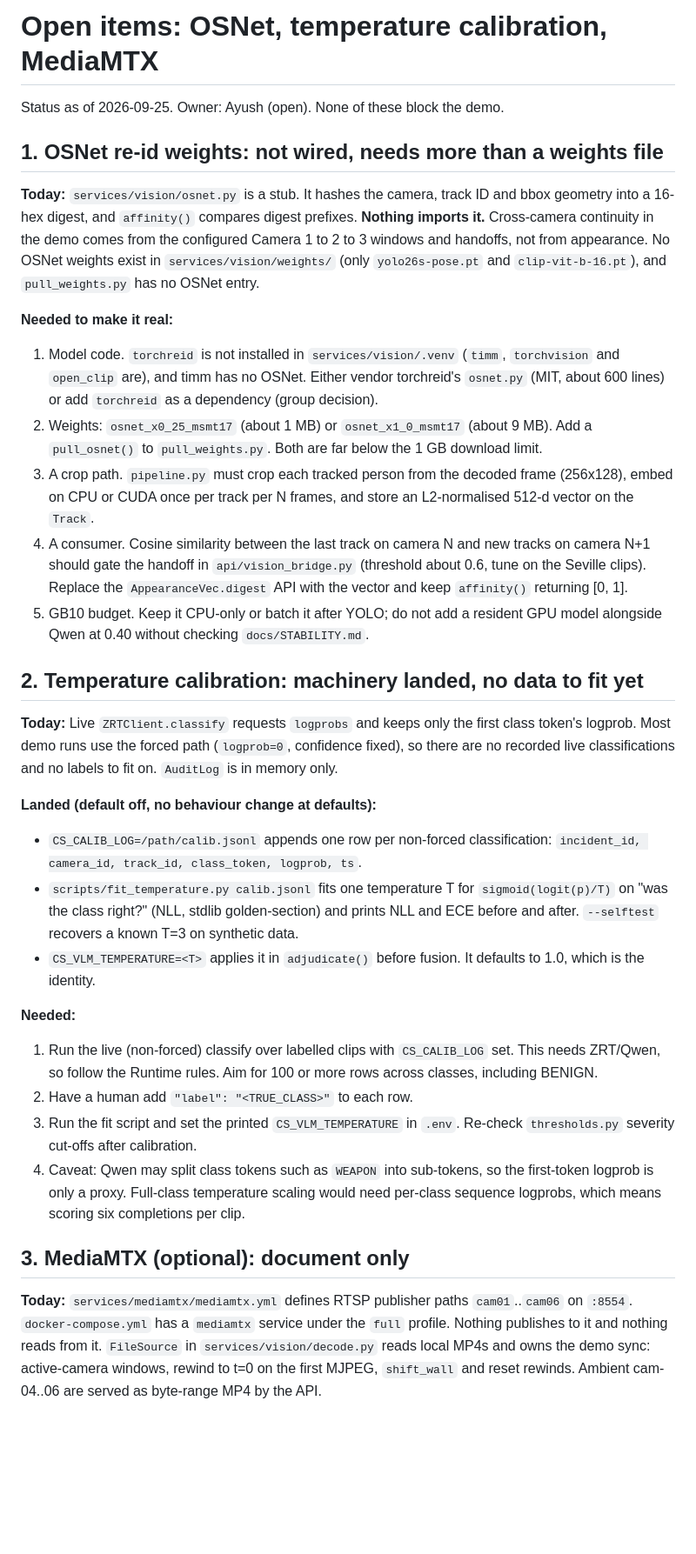
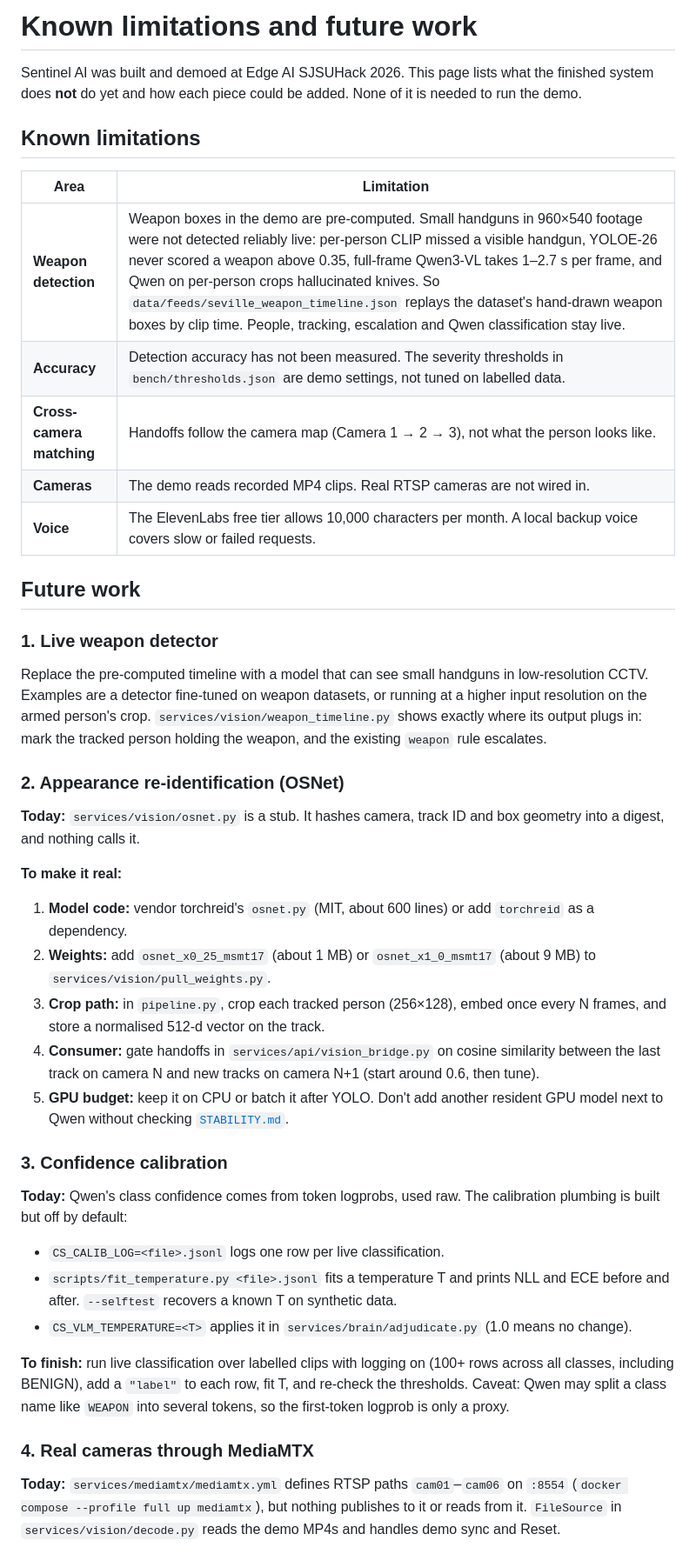
Before and after one commit to patel-manav20/Sentinel-AI, a Markdown page: docs/OPEN_ML_ITEMS.md, the part around one of its changes. Shown at 87% size. Drawn GitHub-style; blank space fills up the shorter version.

Commit message:
docs: turn open ML items into known limitations and future work
Rewrites the internal to-do list as a public page for the finished project and links it from the README.

Co-Authored-By: Claude Opus 5.5 <noreply@anthropic.com>

```diff
--- a/docs/OPEN_ML_ITEMS.md
+++ b/docs/OPEN_ML_ITEMS.md
@@ -1,34 +1,40 @@
-# Open items: OSNet, temperature calibration, MediaMTX
+# Known limitations and future work
 
-Status as of 2026-09-25. Owner: Ayush (open). None of these block the demo.
+Sentinel AI was built and demoed at Edge AI SJSUHack 2026. This page lists what the finished system does **not** do yet and how each piece could be added. None of it is needed to run the demo.
 
-## 1. OSNet re-id weights: not wired, needs more than a weights file
+## Known limitations
 
-**Today:** `services/vision/osnet.py` is a stub. It hashes the camera, track ID and bbox geometry into a 16-hex digest, and `affinity()` compares digest prefixes. **Nothing imports it.** Cross-camera continuity in the demo comes from the configured Camera 1 to 2 to 3 windows and handoffs, not from appearance. No OSNet weights exist in `services/vision/weights/` (only `yolo26s-pose.pt` and `clip-vit-b-16.pt`), and `pull_weights.py` has no OSNet entry.
+| Area | Limitation |
+|---|---|
+| **Weapon detection** | Weapon boxes in the demo are pre-computed. Small handguns in 960×540 footage were not detected reliably live: per-person CLIP missed a visible handgun, YOLOE-26 never scored a weapon above 0.35, full-frame Qwen3-VL takes 1–2.7 s per frame, and Qwen on per-person crops hallucinated knives. So `data/feeds/seville_weapon_timeline.json` replays the dataset's hand-drawn weapon boxes by clip time. People, tracking, escalation and Qwen classification stay live. |
+| **Accuracy** | Detection accuracy has not been measured. The severity thresholds in `bench/thresholds.json` are demo settings, not tuned on labelled data. |
+| **Cross-camera matching** | Handoffs follow the camera map (Camera 1 → 2 → 3), not what the person looks like. |
+| **Cameras** | The demo reads recorded MP4 clips. Real RTSP cameras are not wired in. |
+| **Voice** | The ElevenLabs free tier allows 10,000 characters per month. A local backup voice covers slow or failed requests. |
 
-**Needed to make it real:**
-1. Model code. `torchreid` is not installed in `services/vision/.venv` (`timm`, `torchvision` and `open_clip` are), and timm has no OSNet. Either vendor torchreid's `osnet.py` (MIT, about 600 lines) or add `torchreid` as a dependency (group decision).
-2. Weights: `osnet_x0_25_msmt17` (about 1 MB) or `osnet_x1_0_msmt17` (about 9 MB). Add a `pull_osnet()` to `pull_weights.py`. Both are far below the 1 GB download limit.
-3. A crop path. `pipeline.py` must crop each tracked person from the decoded frame (256x128), embed on CPU or CUDA once per track per N frames, and store an L2-normalised 512-d vector on the `Track`.
-4. A consumer. Cosine similarity between the last track on camera N and new tracks on camera N+1 should gate the handoff in `api/vision_bridge.py` (threshold about 0.6, tune on the Seville clips). Replace the `AppearanceVec.digest` API with the vector and keep `affinity()` returning [0, 1].
-5. GB10 budget. Keep it CPU-only or batch it after YOLO; do not add a resident GPU model alongside Qwen at 0.40 without checking `docs/STABILITY.md`.
+## Future work
 
-## 2. Temperature calibration: machinery landed, no data to fit yet
+### 1. Live weapon detector
+Replace the pre-computed timeline with a model that can see small handguns in low-resolution CCTV. Examples are a detector fine-tuned on weapon datasets, or running at a higher input resolution on the armed person's crop. `services/vision/weapon_timeline.py` shows exactly where its output plugs in: mark the tracked person holding the weapon, and the existing `weapon` rule escalates.
 
-**Today:** Live `ZRTClient.classify` requests `logprobs` and keeps only the first class token's logprob. Most demo runs use the forced path (`logprob=0`, confidence fixed), so there are no recorded live classifications and no labels to fit on. `AuditLog` is in memory only.
+### 2. Appearance re-identification (OSNet)
+**Today:** `services/vision/osnet.py` is a stub. It hashes camera, track ID and box geometry into a digest, and nothing calls it.
 
-**Landed (default off, no behaviour change at defaults):**
-- `CS_CALIB_LOG=/path/calib.jsonl` appends one row per non-forced classification: `incident_id, camera_id, track_id, class_token, logprob, ts`.
-- `scripts/fit_temperature.py calib.jsonl` fits one temperature T for `sigmoid(logit(p)/T)` on "was the class right?" (NLL, stdlib golden-section) and prints NLL and ECE before and after. `--selftest` recovers a known T=3 on synthetic data.
-- `CS_VLM_TEMPERATURE=<T>` applies it in `adjudicate()` before fusion. It defaults to 1.0, which is the identity.
+**To make it real:**
+1. **Model code:** vendor torchreid's `osnet.py` (MIT, about 600 lines) or add `torchreid` as a dependency.
+2. **Weights:** add `osnet_x0_25_msmt17` (about 1 MB) or `osnet_x1_0_msmt17` (about 9 MB) to `services/vision/pull_weights.py`.
+3. **Crop path:** in `pipeline.py`, crop each tracked person (256×128), embed once every N frames, and store a normalised 512-d vector on the track.
+4. **Consumer:** gate handoffs in `services/api/vision_bridge.py` on cosine similarity between the last track on camera N and new tracks on camera N+1 (start around 0.6, then tune).
+5. **GPU budget:** keep it on CPU or batch it after YOLO. Don't add another resident GPU model next to Qwen without checking [`STABILITY.md`](./STABILITY.md).
 
-**Needed:**
-1. Run the live (non-forced) classify over labelled clips with `CS_CALIB_LOG` set. This needs ZRT/Qwen, so follow the Runtime rules. Aim for 100 or more rows across classes, including BENIGN.
-2. Have a human add `"label": "<TRUE_CLASS>"` to each row.
-3. Run the fit script and set the printed `CS_VLM_TEMPERATURE` in `.env`. Re-check `thresholds.py` severity cut-offs after calibration.
-4. Caveat: Qwen may split class tokens such as `WEAPON` into sub-tokens, so the first-token logprob is only a proxy. Full-class temperature scaling would need per-class sequence logprobs, which means scoring six completions per clip.
+### 3. Confidence calibration
+**Today:** Qwen's class confidence comes from token logprobs, used raw. The calibration plumbing is built but off by default:
+- `CS_CALIB_LOG=<file>.jsonl` logs one row per live classification.
+- `scripts/fit_temperature.py <file>.jsonl` fits a temperature T and prints NLL and ECE before and after. `--selftest` recovers a known T on synthetic data.
+- `CS_VLM_TEMPERATURE=<T>` applies it in `services/brain/adjudicate.py` (1.0 means no change).
 
-## 3. MediaMTX (optional): document only
+**To finish:** run live classification over labelled clips with logging on (100+ rows across all classes, including BENIGN), add a `"label"` to each row, fit T, and re-check the thresholds. Caveat: Qwen may split a class name like `WEAPON` into several tokens, so the first-token logprob is only a proxy.
 
-**Today:** `services/mediamtx/mediamtx.yml` defines RTSP publisher paths `cam01`..`cam06` on `:8554`. `docker-compose.yml` has a `mediamtx` service under the `full` profile. Nothing publishes to it and nothing reads from it. `FileSource` in `services/vision/decode.py` reads local MP4s and owns the demo sync: active-camera windows, rewind to t=0 on the first MJPEG, `shift_wall` and reset rewinds. Ambient cam-04..06 are served as byte-range MP4 by the API.
+### 4. Real cameras through MediaMTX
+**Today:** `services/mediamtx/mediamtx.yml` defines RTSP paths `cam01`–`cam06` on `:8554` (`docker compose --profile full up mediamtx`), but nothing publishes to it or reads from it. `FileSource` in `services/vision/decode.py` reads the demo MP4s and handles demo sync and Reset.
 
```
Also changed, not shown: other parts of docs/OPEN_ML_ITEMS.md (+7 -6 lines), README.md (+1 -1 lines).
